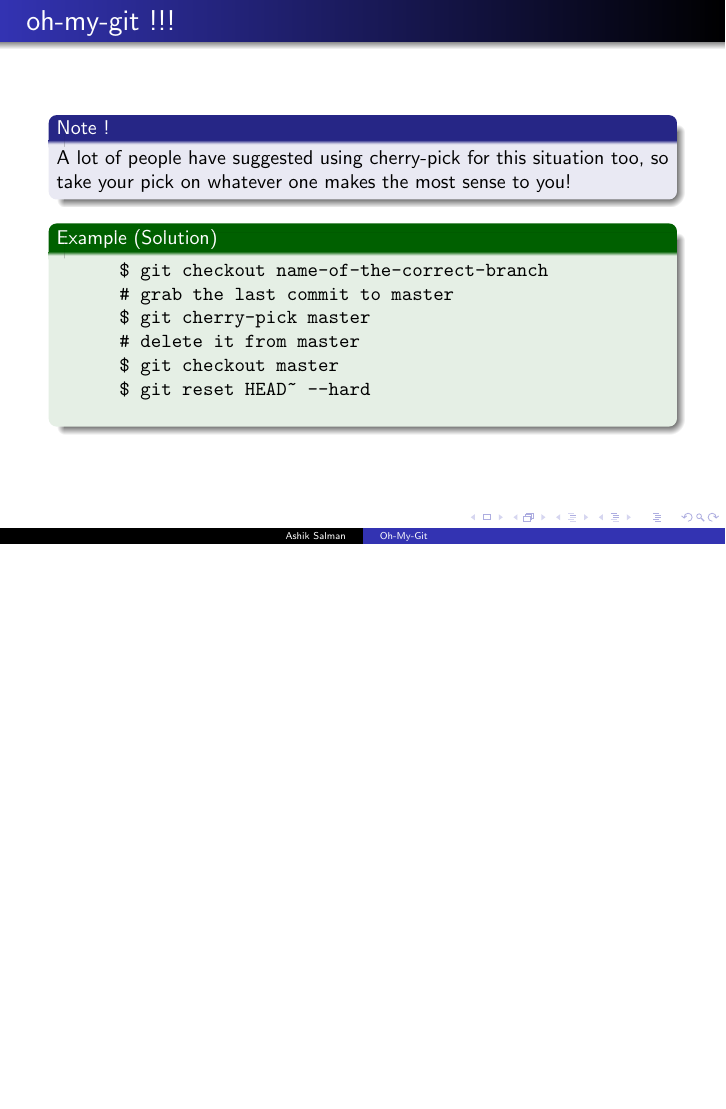
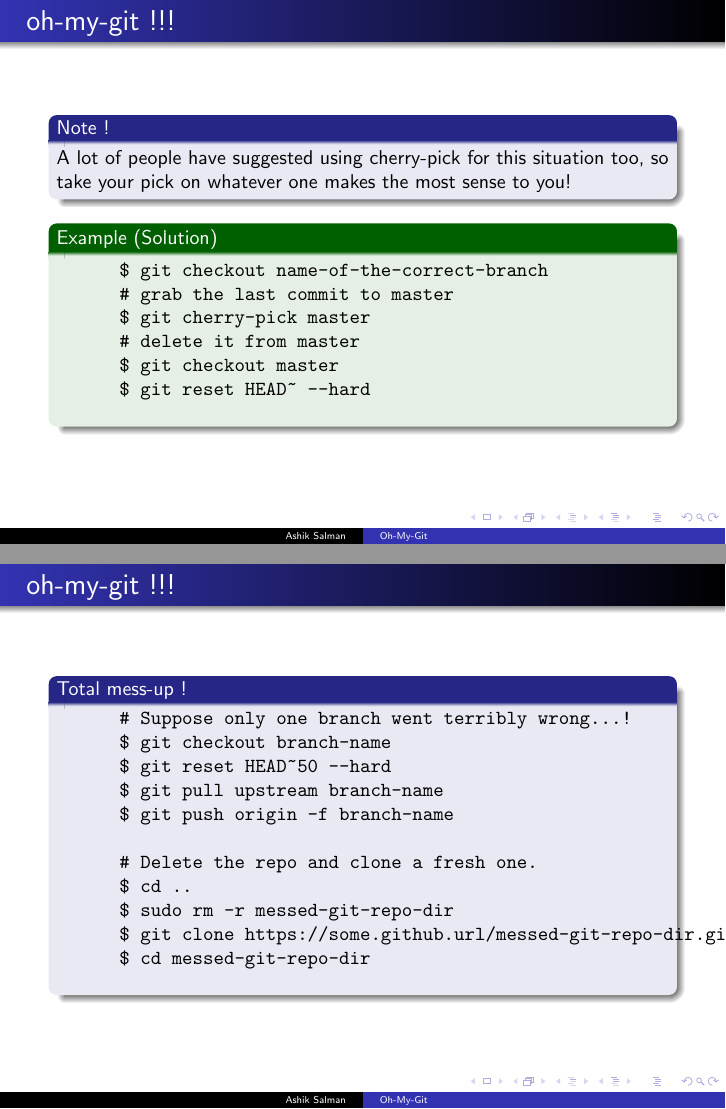
Before and after one commit to ashiksp/Workshops, LaTeX slides (git-workshops/oh-my-git/oh-my-git.tex): page 21 of 26 before the commit and pages 21 and 22 of 27 after it, the two joined at a grey line, the shorter picture padded with empty space. Compiled offline with pdfLaTeX.

Commit message:
Add fixup for total mess-up of git repo.

```diff
--- a/git-workshops/oh-my-git/oh-my-git.tex
+++ b/git-workshops/oh-my-git/oh-my-git.tex
@@ -198,6 +198,26 @@
   \end{example}
 \end{frame}
 
+%-14-%
+\begin{frame}[fragile]
+  \frametitle{oh-my-git !!!}
+  \begin{block}{Total mess-up !}
+    \begin{verbatim}
+      # Suppose only one branch went terribly wrong...!
+      $ git checkout branch-name
+      $ git reset HEAD~50 --hard
+      $ git pull upstream branch-name
+      $ git push origin -f branch-name
+
+      # Delete the repo and clone a fresh one.
+      $ cd ..
+      $ sudo rm -r messed-git-repo-dir
+      $ git clone https://some.github.url/messed-git-repo-dir.git
+      $ cd messed-git-repo-dir
+    \end{verbatim}
+  \end{block}
+\end{frame}
+
 %-x-%
 \begin{frame}
   \begin{center}
```
